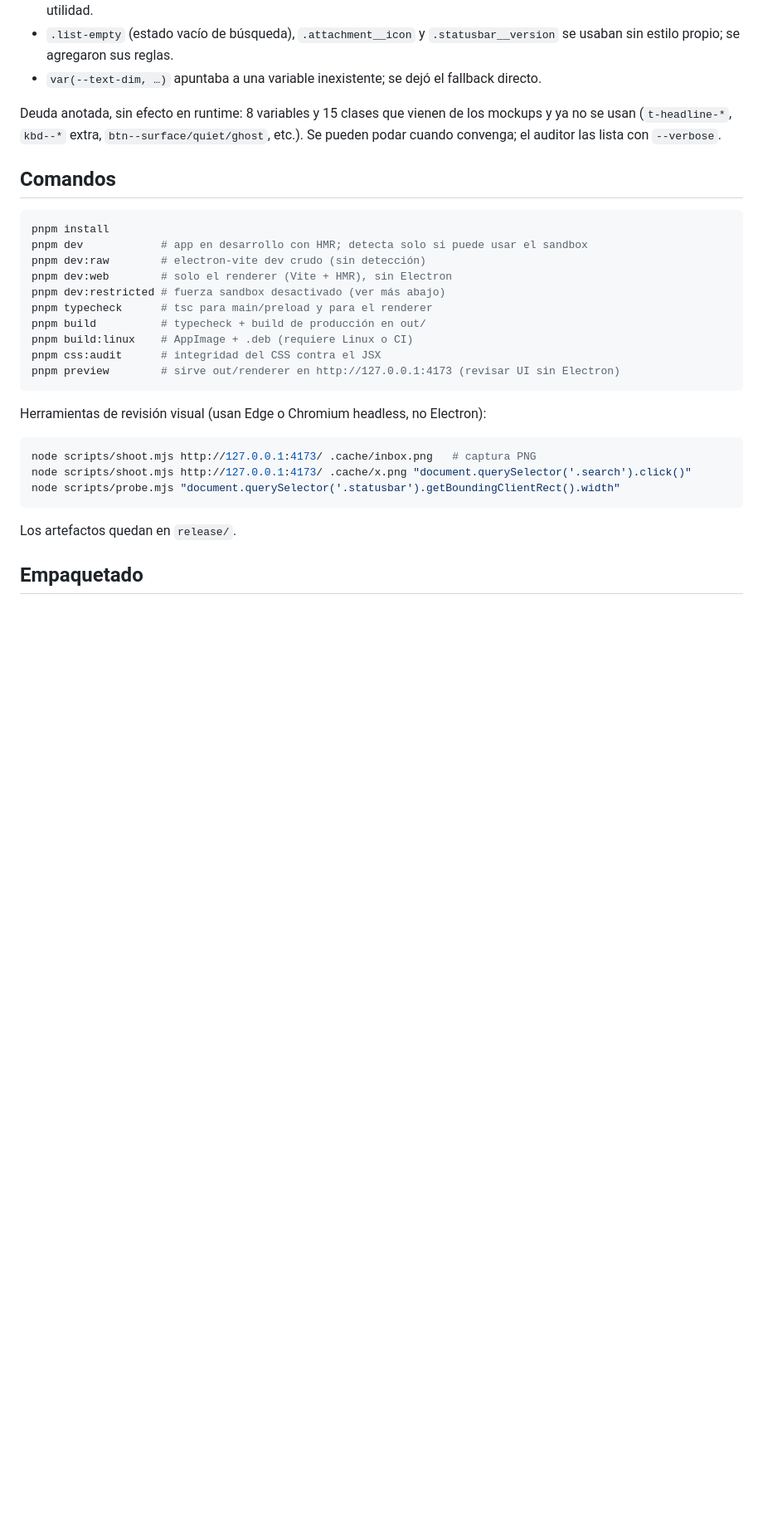
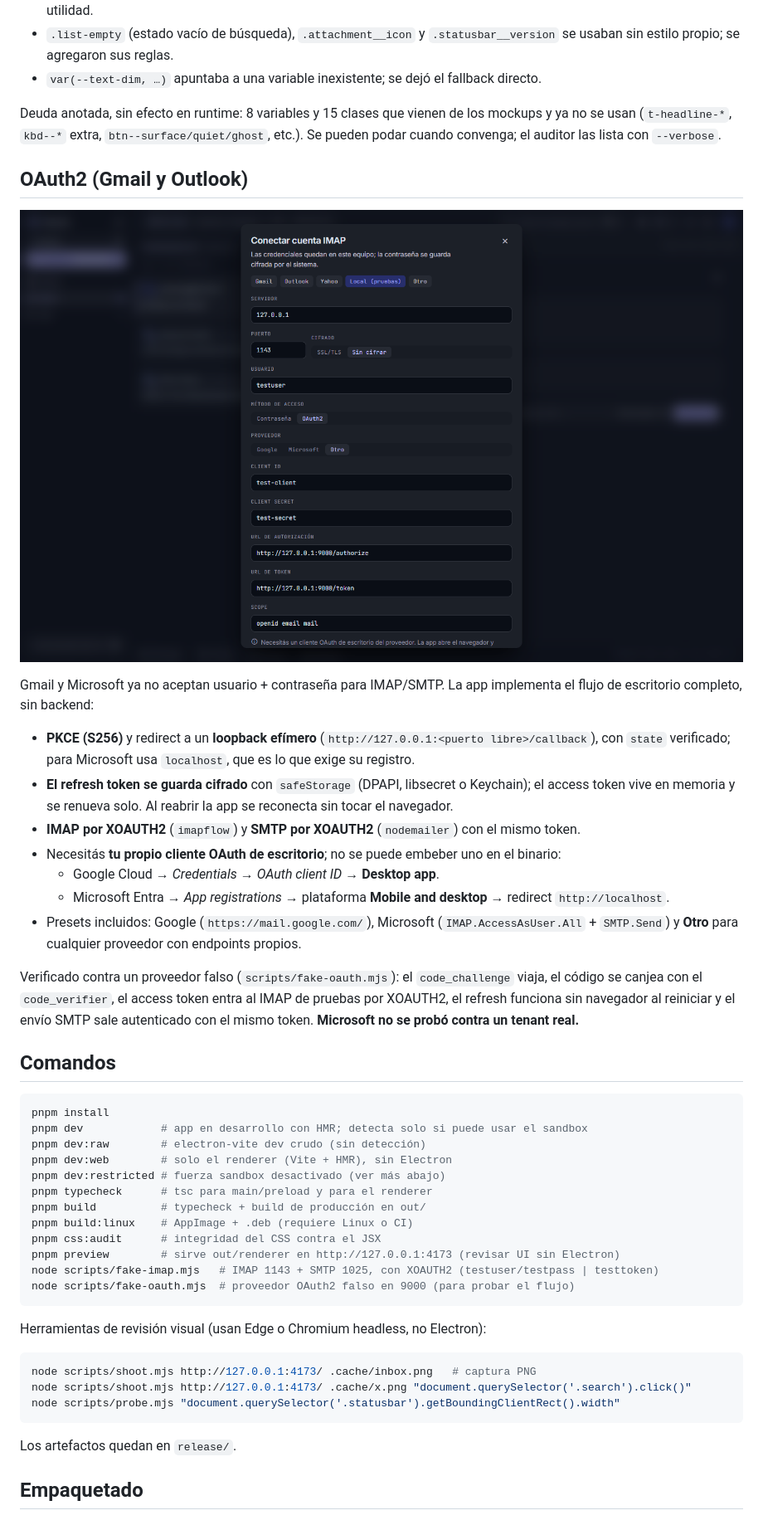
Before and after one commit to PinedaMB/NamiO, a Markdown page: README.md, the part around one of its changes. Shown at 83% size. Rendered like a GitHub page; pictures changed too: docs/account-oauth.png (added); blank space fills up the shorter version.

Commit message:
OAuth2 con PKCE y loopback: XOAUTH2 en IMAP y SMTP

````diff
--- a/README.md
+++ b/README.md
@@ -305,6 +305,30 @@ Deuda anotada, sin efecto en runtime: 8 variables y 15 clases que vienen de los
 usan (`t-headline-*`, `kbd--*` extra, `btn--surface/quiet/ghost`, etc.). Se pueden podar cuando
 convenga; el auditor las lista con `--verbose`.
 
+## OAuth2 (Gmail y Outlook)
+
+![Cuenta configurada con OAuth2](docs/account-oauth.png)
+
+Gmail y Microsoft ya no aceptan usuario + contraseña para IMAP/SMTP. La app implementa el flujo de
+escritorio completo, sin backend:
+
+- **PKCE (S256)** y redirect a un **loopback efímero** (`http://127.0.0.1:<puerto libre>/callback`),
+  con `state` verificado; para Microsoft usa `localhost`, que es lo que exige su registro.
+- **El refresh token se guarda cifrado** con `safeStorage` (DPAPI, libsecret o Keychain); el access
+  token vive en memoria y se renueva solo. Al reabrir la app se reconecta sin tocar el navegador.
+- **IMAP por XOAUTH2** (`imapflow`) y **SMTP por XOAUTH2** (`nodemailer`) con el mismo token.
+- Necesitás **tu propio cliente OAuth de escritorio**; no se puede embeber uno en el binario:
+  - Google Cloud → *Credentials* → *OAuth client ID* → **Desktop app**.
+  - Microsoft Entra → *App registrations* → plataforma **Mobile and desktop** → redirect
+    `http://localhost`.
+- Presets incluidos: Google (`https://mail.google.com/`), Microsoft (`IMAP.AccessAsUser.All` +
+  `SMTP.Send`) y **Otro** para cualquier proveedor con endpoints propios.
+
+Verificado contra un proveedor falso (`scripts/fake-oauth.mjs`): el `code_challenge` viaja, el código
+se canjea con el `code_verifier`, el access token entra al IMAP de pruebas por XOAUTH2, el refresh
+funciona sin navegador al reiniciar y el envío SMTP sale autenticado con el mismo token.
+**Microsoft no se probó contra un tenant real.**
+
 ## Comandos
 
 ```bash
@@ -318,6 +342,8 @@ pnpm build          # typecheck + build de producción en out/
 pnpm build:linux    # AppImage + .deb (requiere Linux o CI)
 pnpm css:audit      # integridad del CSS contra el JSX
 pnpm preview        # sirve out/renderer en http://127.0.0.1:4173 (revisar UI sin Electron)
+node scripts/fake-imap.mjs   # IMAP 1143 + SMTP 1025, con XOAUTH2 (testuser/testpass | testtoken)
+node scripts/fake-oauth.mjs  # proveedor OAuth2 falso en 9000 (para probar el flujo)
 ```
 
 Herramientas de revisión visual (usan Edge o Chromium headless, no Electron):
````
Also changed, not shown: other parts of README.md (+3 -0 lines), 13 other files.
